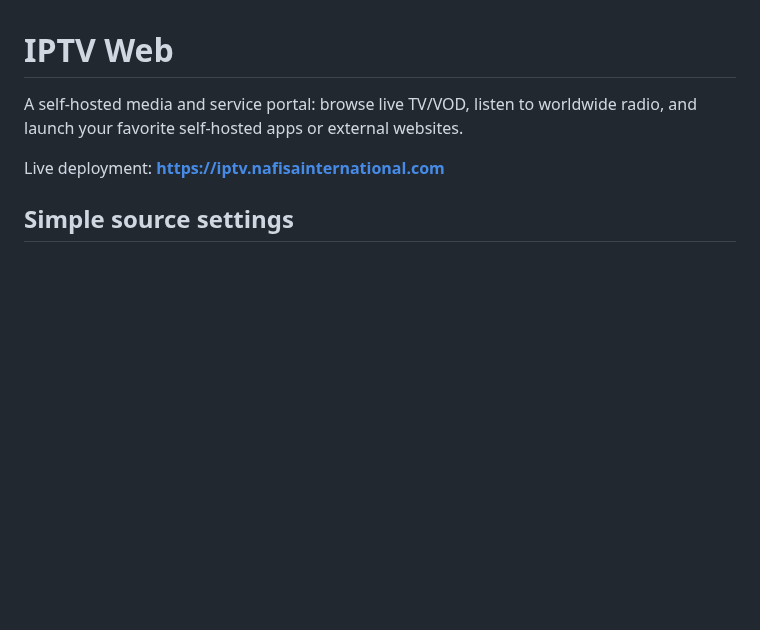
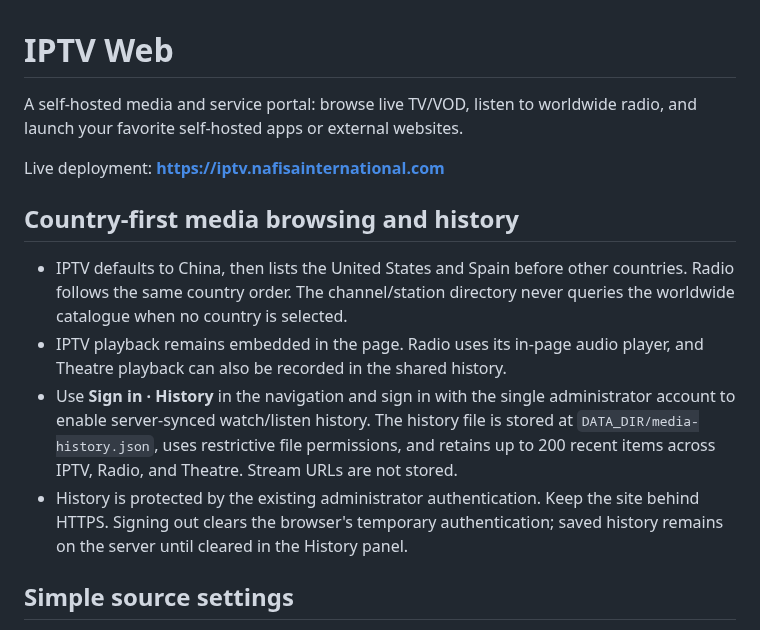
Before and after one commit to bluecarbonsales-coder/iptv, a Markdown page: iptv-web/README.md, the part around the change. GitHub-like rendering; blank space fills up the shorter version.

Commit message:
Document country-first browsing and persistent media history

```diff
--- a/iptv-web/README.md
+++ b/iptv-web/README.md
@@ -3,6 +3,14 @@
 A self-hosted media and service portal: browse live TV/VOD, listen to worldwide radio, and launch your favorite self-hosted apps or external websites.
 
 Live deployment: **https://iptv.nafisainternational.com**
+
+## Country-first media browsing and history
+
+- IPTV defaults to China, then lists the United States and Spain before other countries. Radio follows the same country order. The channel/station directory never queries the worldwide catalogue when no country is selected.
+- IPTV playback remains embedded in the page. Radio uses its in-page audio player, and Theatre playback can also be recorded in the shared history.
+- Use **Sign in · History** in the navigation and sign in with the single administrator account to enable server-synced watch/listen history. The history file is stored at `DATA_DIR/media-history.json`, uses restrictive file permissions, and retains up to 200 recent items across IPTV, Radio, and Theatre. Stream URLs are not stored.
+- History is protected by the existing administrator authentication. Keep the site behind HTTPS. Signing out clears the browser's temporary authentication; saved history remains on the server until cleared in the History panel.
+
 
 ## Simple source settings
 
```
